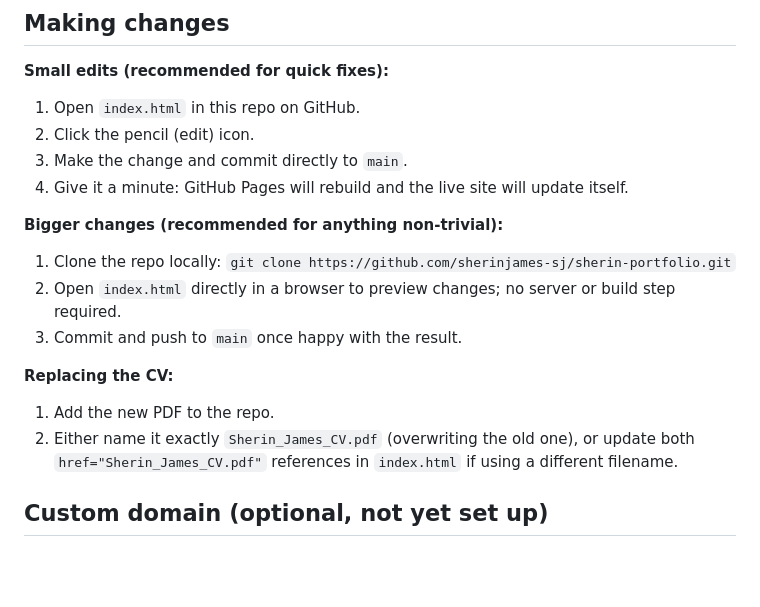
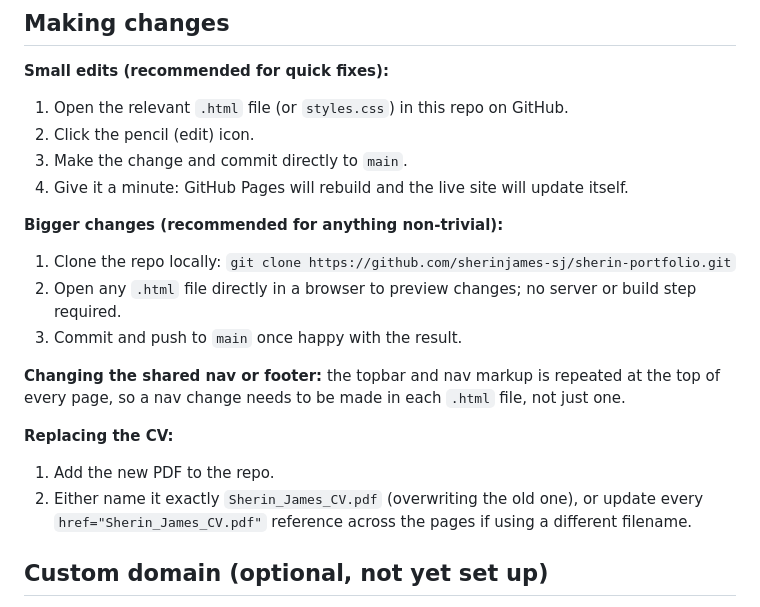
Before and after one commit to sherinjames-sj/sherin-portfolio, a Markdown page: README.md, the part around one of its changes. GitHub-like rendering; blank space fills up the shorter version.

```diff
--- a/README.md
+++ b/README.md
@@ -51,19 +54,21 @@ Live URL: `https://sherinjames-sj.github.io/sherin-portfolio/`
 ## Making changes
 
 **Small edits (recommended for quick fixes):**
-1. Open `index.html` in this repo on GitHub.
+1. Open the relevant `.html` file (or `styles.css`) in this repo on GitHub.
 2. Click the pencil (edit) icon.
 3. Make the change and commit directly to `main`.
 4. Give it a minute: GitHub Pages will rebuild and the live site will update itself.
 
 **Bigger changes (recommended for anything non-trivial):**
 1. Clone the repo locally: `git clone https://github.com/sherinjames-sj/sherin-portfolio.git`
-2. Open `index.html` directly in a browser to preview changes; no server or build step required.
+2. Open any `.html` file directly in a browser to preview changes; no server or build step required.
 3. Commit and push to `main` once happy with the result.
+
+**Changing the shared nav or footer:** the topbar and nav markup is repeated at the top of every page, so a nav change needs to be made in each `.html` file, not just one.
 
 **Replacing the CV:**
 1. Add the new PDF to the repo.
-2. Either name it exactly `Sherin_James_CV.pdf` (overwriting the old one), or update both `href="Sherin_James_CV.pdf"` references in `index.html` if using a different filename.
+2. Either name it exactly `Sherin_James_CV.pdf` (overwriting the old one), or update every `href="Sherin_James_CV.pdf"` reference across the pages if using a different filename.
 
 ## Custom domain (optional, not yet set up)
 
```
Also changed, not shown: other parts of README.md (+20 -17 lines).
